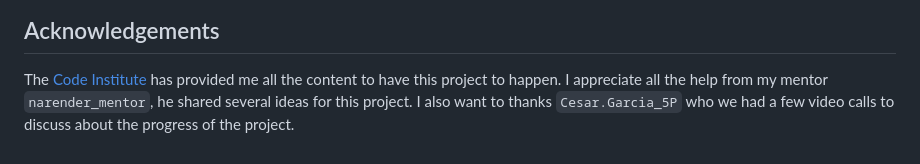
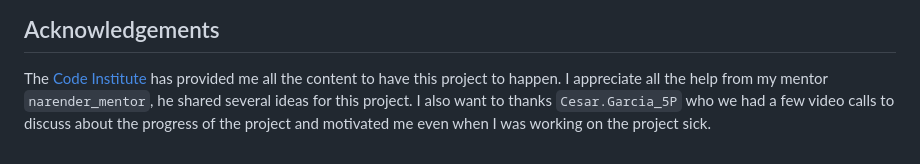
Before and after one commit to rafaelallan/the-olive-tree, a Markdown page: README.md, the part around the change. GitHub-like rendering.

Commit message:
Update the acknowledgements

```diff
--- a/README.md
+++ b/README.md
@@ -159,4 +159,4 @@ More than one validator mechanism were used to verify the quality of the website
 ## Acknowledgements
 
 The [Code Institute](https://codeinstitute.net/) has provided me all the content to have this project to happen. I appreciate all the help from my mentor `narender_mentor`, he shared several ideas for this project.
-I also want to thanks `Cesar.Garcia_5P` who we had a few video calls to discuss about the progress of the project.
+I also want to thanks `Cesar.Garcia_5P` who we had a few video calls to discuss about the progress of the project and motivated me even when I was working on the project sick.
```
